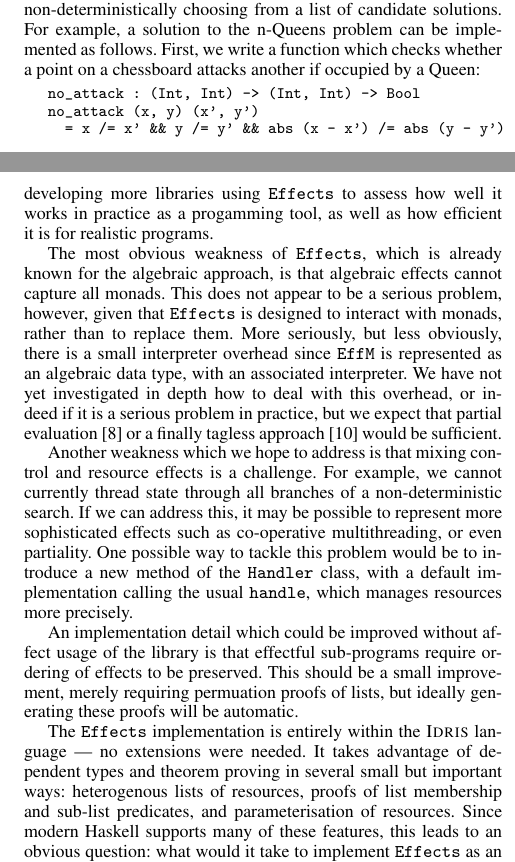
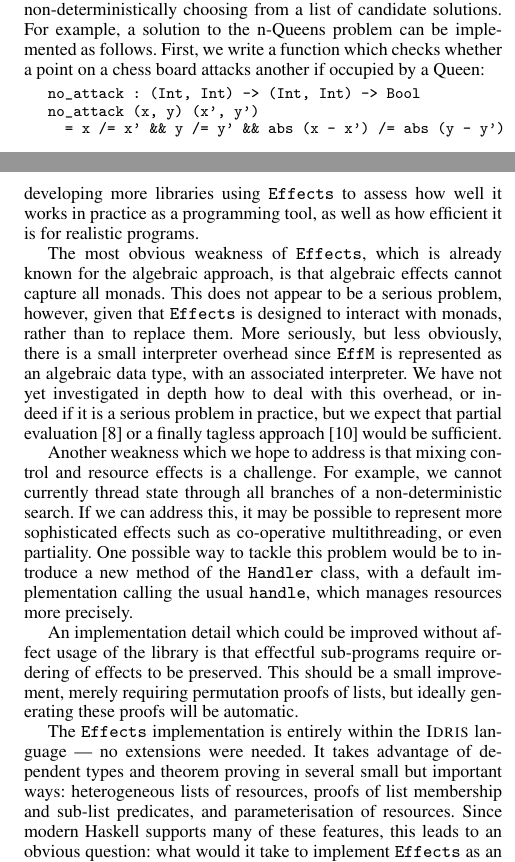
Before and after one commit to edwinb/Eff, a LaTeX paper (ICFP13/icfp13.tex, which reads ICFP13/conclusions.tex, ICFP13/effdsl.tex): two parts of the columns of pages 7 and 12 of 12, joined at a grey line, cut so that both start at the same text. Compiled offline with pdfLaTeX; a missing font is replaced by an installed copy or a similar font.

Commit message:
Spell check

```diff
--- a/ICFP13/conclusions.tex
+++ b/ICFP13/conclusions.tex
@@ -114,7 +114,7 @@ continuations) can remain so, and still work with \Eff{}.
 
 The \Eff{} system is promising as a general approach to effectful programming,
 but we have only just begun. At present, we are developing more libraries
-using \Eff{} to assess how well it works in practice as a progamming tool,
+using \Eff{} to assess how well it works in practice as a programming tool,
 as well as how efficient it is for realistic programs.
 
 The most obvious weakness of \Eff{}, which is already known for the algebraic
@@ -139,12 +139,12 @@ usual \texttt{handle}, which manages resources more precisely.
 
 An implementation detail which could be improved without affect usage of
 the library is that effectful sub-programs require ordering of effects
-to be preserved. This should be a small improvement, merely requiring permuation
+to be preserved. This should be a small improvement, merely requiring permutation
 proofs of lists, but ideally generating these proofs will be automatic.
 
 The \Eff{} implementation is entirely within the \Idris{} language --- no
 extensions were needed. It takes advantage of dependent types and theorem
-proving in several small but important ways: heterogenous lists of resources,
+proving in several small but important ways: heterogeneous lists of resources,
 proofs of list membership and sub-list predicates, and parameterisation of
 resources. Since modern Haskell supports many of these features, this leads
 to an obvious question: what would it take to implement \Eff{} as an embedded
--- a/ICFP13/effdsl.tex
+++ b/ICFP13/effdsl.tex
@@ -1140,7 +1140,7 @@ instance Handler Selection List where
 We can use the \texttt{Selection} effect to implement search problems by
 non-deterministically choosing from a list of candidate solutions. For example,
 a solution to the n-Queens problem can be implemented as follows.
-First, we write a function which checks whether a point on a chessboard
+First, we write a function which checks whether a point on a chess board
 attacks another if occupied by a Queen:
 
 \begin{SaveVerbatim}{noattack}
```
Also changed, not shown: ICFP13/effimpl.tex (+2 -2 lines), ICFP13/conclusions.tex (2 more changed lines), ICFP13/effdsl.tex (6 more changed lines).
